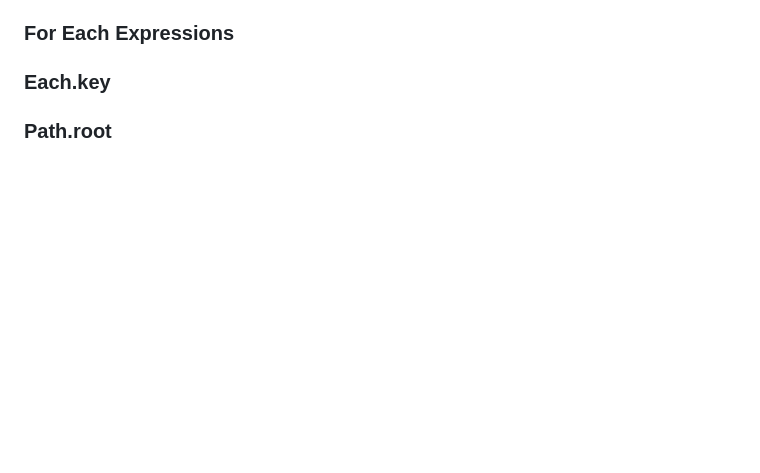
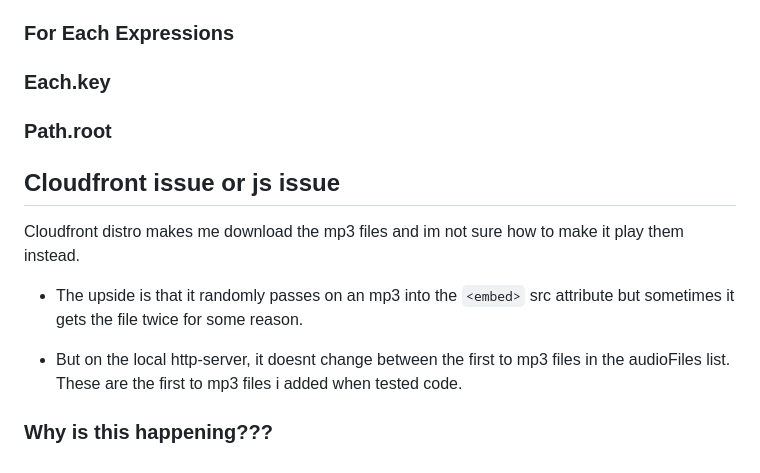
Before and after one commit to MobiusXXF/terraform-beginner-bootcamp-2023, a Markdown page: journal/week1.md, the part around the change. GitHub-like rendering; blank space fills up the shorter version.

Commit message:
Reminder to fix audio issue

```diff
--- a/journal/week1.md
+++ b/journal/week1.md
@@ -275,3 +275,13 @@ Here we created an assets folder to hold our images and whatever else we may dec
 
 
 ### Path.root
+
+
+## Cloudfront issue or js issue
+
+Cloudfront distro makes me download the mp3 files and im not sure how to make it play them instead.
+- The upside is that it randomly passes on an mp3 into the `<embed>` src attribute but sometimes it gets the file twice for some reason.
+
+- But on the local http-server, it doesnt change between the first to mp3 files in the audioFiles list. These are the first to mp3 files i added when tested code.
+
+### Why is this happening???
```
